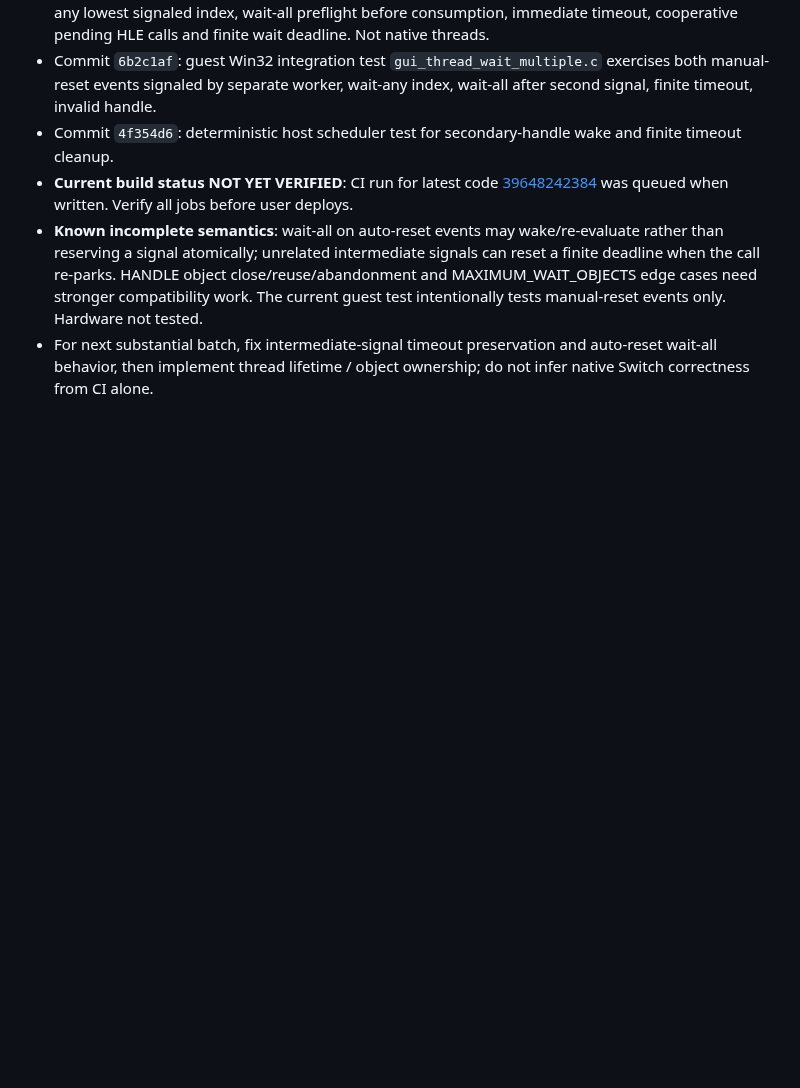
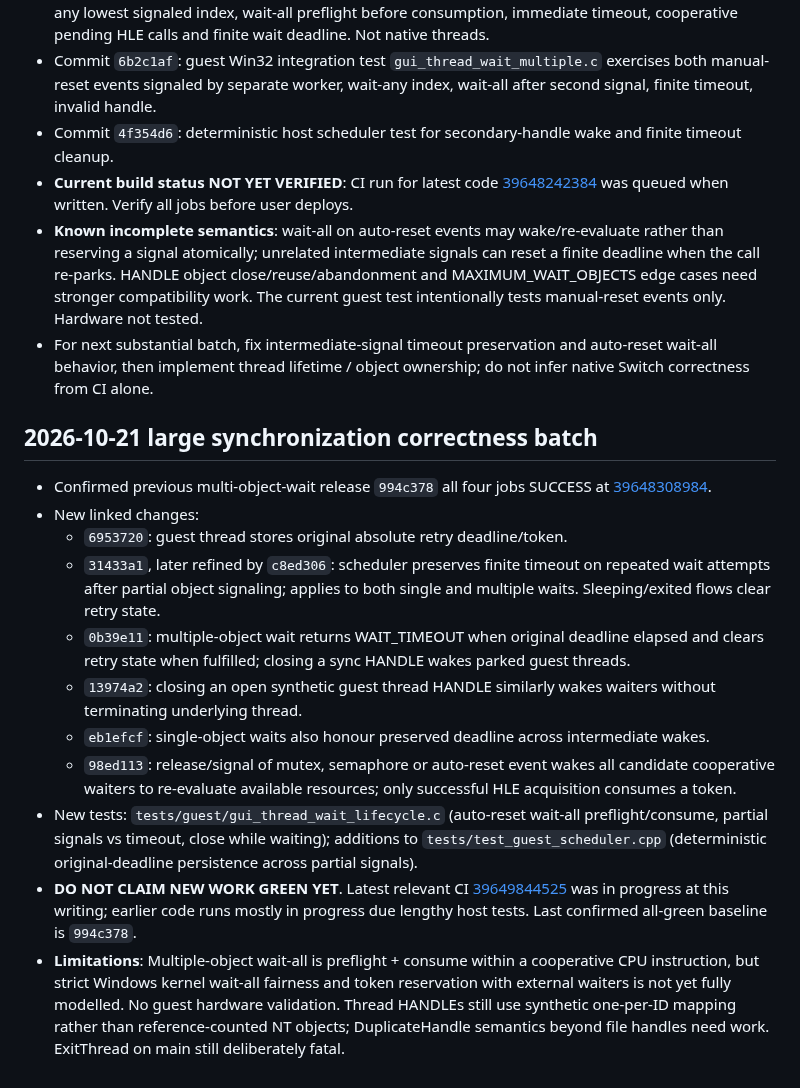
Before and after one commit to Omeruno/switch-recompiler, a Markdown page: docs/AI_HANDOFF.md, the part around the change. GitHub-like rendering; blank space fills up the shorter version.

Commit message:
Document large synchronization-correctness batch and verification boundaries

```diff
--- a/docs/AI_HANDOFF.md
+++ b/docs/AI_HANDOFF.md
@@ -249,3 +249,16 @@ Last verified GitHub state: **342f724be035586d818ce0b62e5092a84d9daeed**, branch
 - **Current build status NOT YET VERIFIED**: CI run for latest code [39648242384](https://github.com/Omeruno/switch-recompiler/actions/runs/39648242384) was queued when written. Verify all jobs before user deploys.
 - **Known incomplete semantics**: wait-all on auto-reset events may wake/re-evaluate rather than reserving a signal atomically; unrelated intermediate signals can reset a finite deadline when the call re-parks. HANDLE object close/reuse/abandonment and MAXIMUM_WAIT_OBJECTS edge cases need stronger compatibility work. The current guest test intentionally tests manual-reset events only. Hardware not tested.
 - For next substantial batch, fix intermediate-signal timeout preservation and auto-reset wait-all behavior, then implement thread lifetime / object ownership; do not infer native Switch correctness from CI alone.
+
+## 2026-10-21 large synchronization correctness batch
+- Confirmed previous multi-object-wait release `994c378` all four jobs SUCCESS at [39648308984](https://github.com/Omeruno/switch-recompiler/actions/runs/39648308984).
+- New linked changes:
+  - `6953720`: guest thread stores original absolute retry deadline/token.
+  - `31433a1`, later refined by `c8ed306`: scheduler preserves finite timeout on repeated wait attempts after partial object signaling; applies to both single and multiple waits. Sleeping/exited flows clear retry state.
+  - `0b39e11`: multiple-object wait returns WAIT_TIMEOUT when original deadline elapsed and clears retry state when fulfilled; closing a sync HANDLE wakes parked guest threads.
+  - `13974a2`: closing an open synthetic guest thread HANDLE similarly wakes waiters without terminating underlying thread.
+  - `eb1efcf`: single-object waits also honour preserved deadline across intermediate wakes.
+  - `98ed113`: release/signal of mutex, semaphore or auto-reset event wakes all candidate cooperative waiters to re-evaluate available resources; only successful HLE acquisition consumes a token.
+- New tests: `tests/guest/gui_thread_wait_lifecycle.c` (auto-reset wait-all preflight/consume, partial signals vs timeout, close while waiting); additions to `tests/test_guest_scheduler.cpp` (deterministic original-deadline persistence across partial signals).
+- **DO NOT CLAIM NEW WORK GREEN YET**. Latest relevant CI [39649844525](https://github.com/Omeruno/switch-recompiler/actions/runs/39649844525) was in progress at this writing; earlier code runs mostly in progress due lengthy host tests. Last confirmed all-green baseline is `994c378`.
+- **Limitations**: Multiple-object wait-all is preflight + consume within a cooperative CPU instruction, but strict Windows kernel wait-all fairness and token reservation with external waiters is not yet fully modelled. No guest hardware validation. Thread HANDLEs still use synthetic one-per-ID mapping rather than reference-counted NT objects; DuplicateHandle semantics beyond file handles need work. ExitThread on main still deliberately fatal.
```
